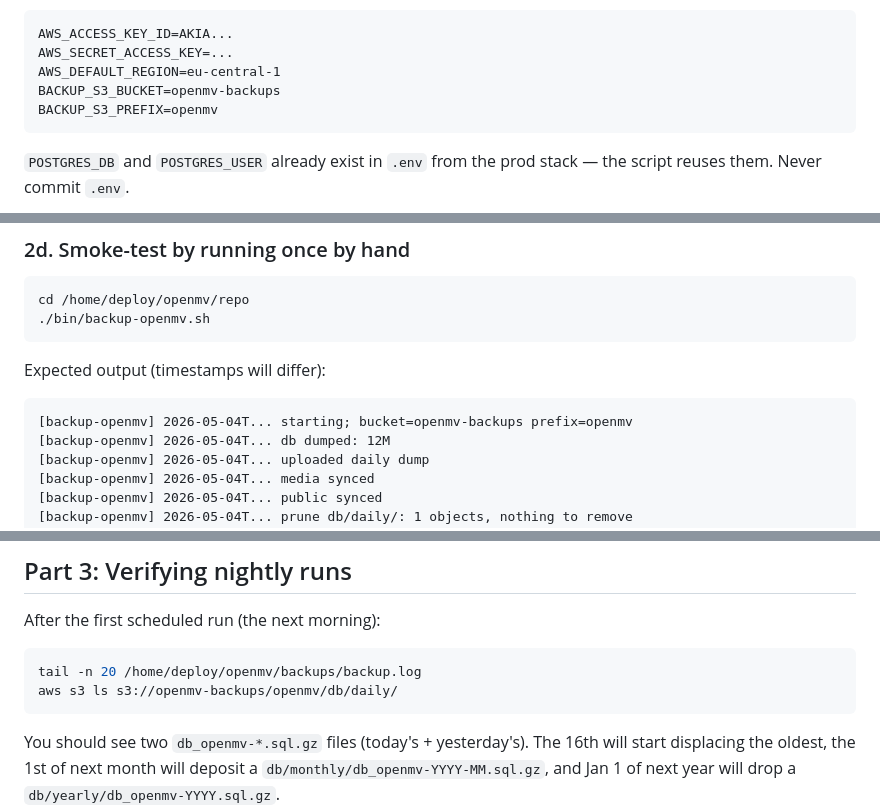
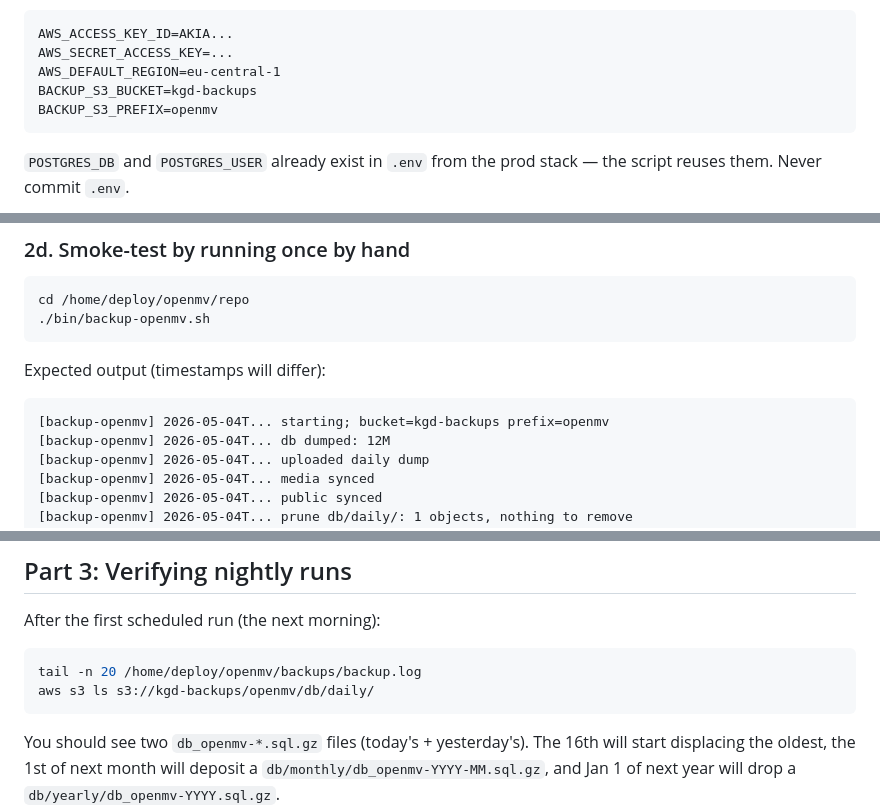
Before and after one commit to kgdunn/Django-dataset-download-app, a Markdown page: docs/backup.md, 3 parts joined by grey strips. GitHub-like rendering.

````diff
--- a/docs/backup.md
+++ b/docs/backup.md
@@ -181,7 +187,7 @@ chosen bucket name):
 AWS_ACCESS_KEY_ID=AKIA...
 AWS_SECRET_ACCESS_KEY=...
 AWS_DEFAULT_REGION=eu-central-1
-BACKUP_S3_BUCKET=openmv-backups
+BACKUP_S3_BUCKET=kgd-backups
 BACKUP_S3_PREFIX=openmv
 ```
 
@@ -206,7 +212,7 @@ cd /home/deploy/openmv/repo
 Expected output (timestamps will differ):
 
 ```
-[backup-openmv] 2026-05-04T... starting; bucket=openmv-backups prefix=openmv
+[backup-openmv] 2026-05-04T... starting; bucket=kgd-backups prefix=openmv
 [backup-openmv] 2026-05-04T... db dumped: 12M
 [backup-openmv] 2026-05-04T... uploaded daily dump
 [backup-openmv] 2026-05-04T... media synced
@@ -268,7 +274,7 @@ After the first scheduled run (the next morning):
 
 ```bash
 tail -n 20 /home/deploy/openmv/backups/backup.log
-aws s3 ls s3://openmv-backups/openmv/db/daily/
+aws s3 ls s3://kgd-backups/openmv/db/daily/
 ```
 
 You should see two `db_openmv-*.sql.gz` files (today's + yesterday's).
````
Also changed, not shown: other parts of docs/backup.md (+24 -18 lines).
